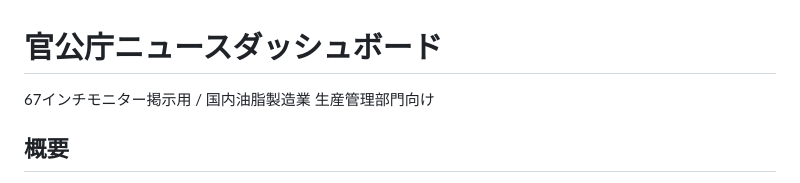
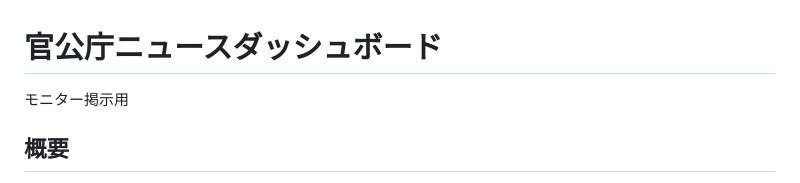
Before and after one commit to EarthquakeAlert0120/gov-news-dashboard, a Markdown page: README.md, the part around the change. GitHub-like rendering.

```diff
--- a/README.md
+++ b/README.md
@@ -1,6 +1,6 @@
 # 官公庁ニュースダッシュボード
 
-67インチモニター掲示用 / 国内油脂製造業 生産管理部門向け
+モニター掲示用
 
 ## 概要
 
```
